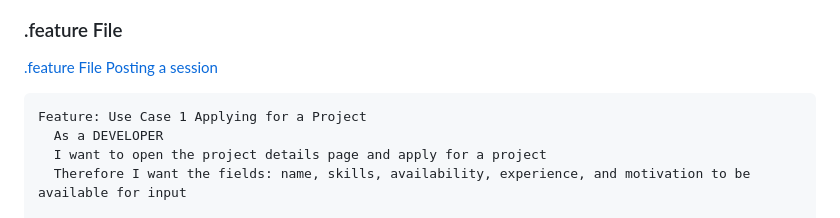
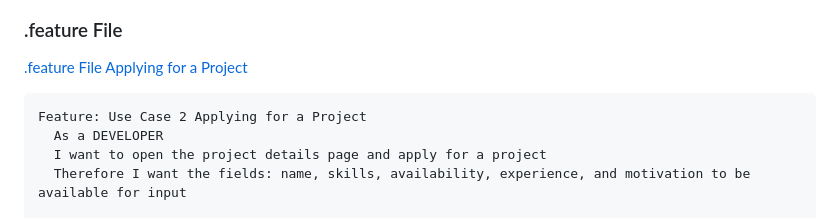
Before and after one commit to leoboehm/hobbydevs, a Markdown page: use_cases/UC2_Applying_for_a_Project.md, the part around the change. Drawn GitHub-style.

````diff
--- a/use_cases/UC2_Applying_for_a_Project.md
+++ b/use_cases/UC2_Applying_for_a_Project.md
@@ -33,9 +33,9 @@ This use case allows hobby developers to apply for a project by filling out an a
 
 ### .feature File
 
-[.feature File Posting a session](../../frontend/app/src/androidTest/assets/features/UC1_Post_Session.feature)
+[.feature File Applying for a Project](../features/uc2_applying_for_a_project)
 ```Cucumber
-Feature: Use Case 1 Applying for a Project
+Feature: Use Case 2 Applying for a Project
   As a DEVELOPER
   I want to open the project details page and apply for a project
   Therefore I want the fields: name, skills, availability, experience, and motivation to be available for input
````
